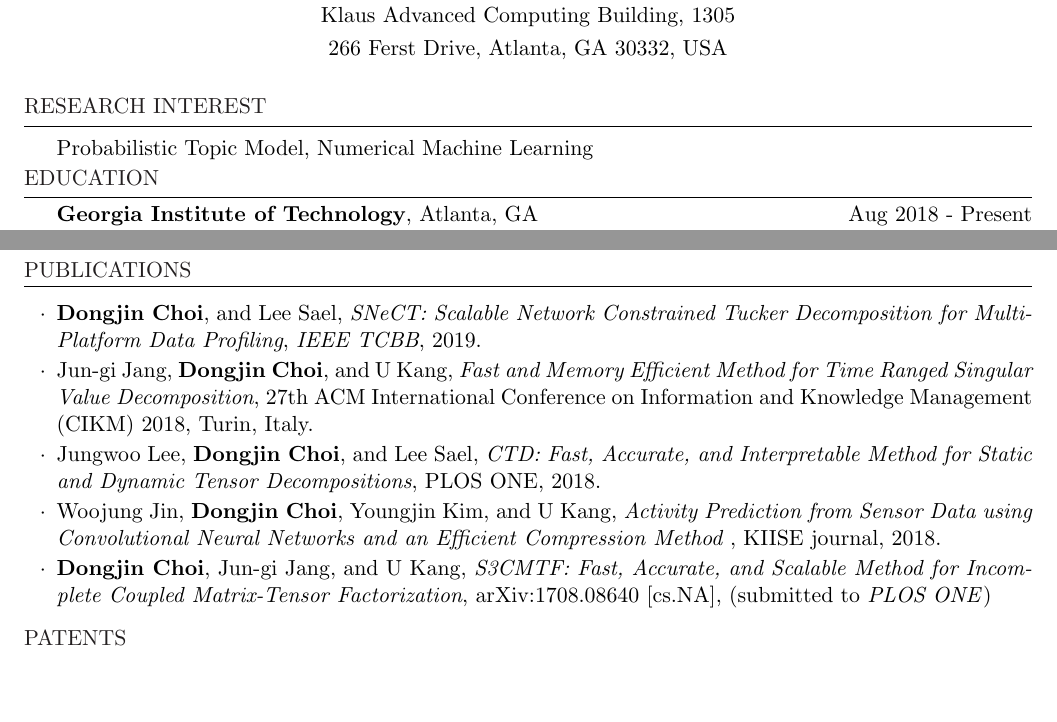
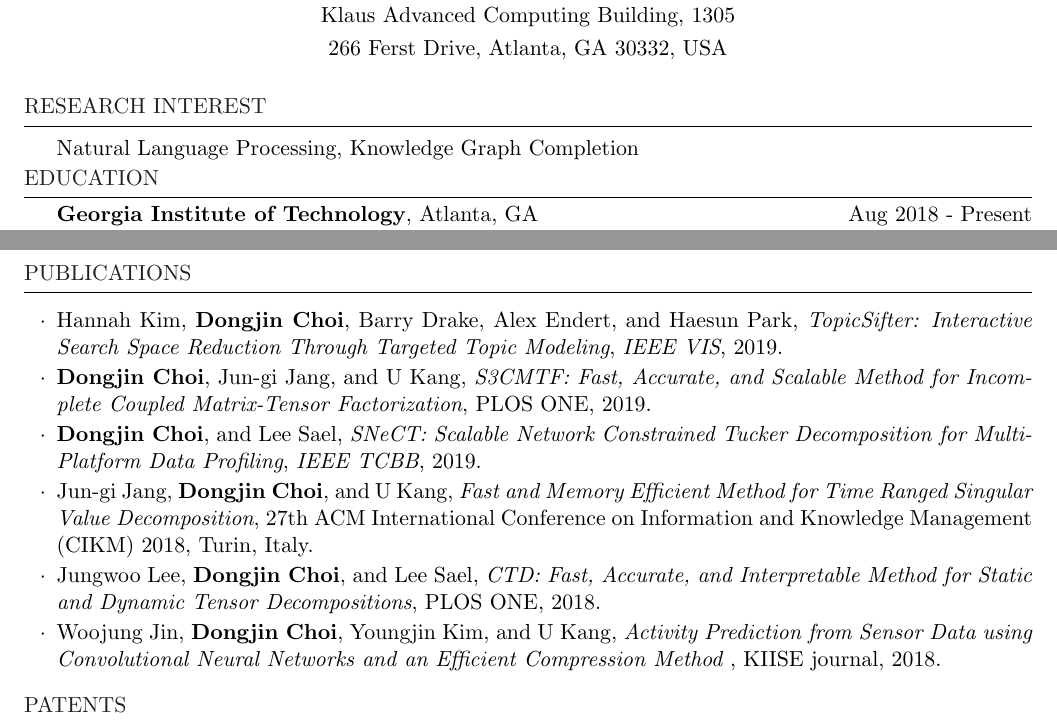
Before and after one commit to skywalker5/Curriculum_Vitae, a LaTeX CV (cv-choi.tex): two parts of pages 1 and 2 of 2 before the commit and two parts of pages 1 and 2 of 3 after it, joined at a grey line, cut so that both start at the same text, the shorter picture padded with empty space. Compiled offline with pdfLaTeX.

Commit message:
edited new

```diff
--- a/cv-choi.tex
+++ b/cv-choi.tex
@@ -64,7 +64,7 @@
 %	\pagestyle{headings}
 %	\fancyhead{} %clear out default
 	\begin{rSection}{Research Interest}
-		Probabilistic Topic Model, Numerical Machine Learning\hfill
+		Natural Language Processing, Knowledge Graph Completion\hfill
 		\vspace{-2mm}
 	\end{rSection}
 
@@ -151,6 +151,10 @@
 \begin{rSubsection}{}{}{}{}
 	\vspace*{-2.5mm}
 
+	\item Hannah Kim, \textbf{Dongjin Choi}, Barry Drake, Alex Endert, and Haesun Park, \textit{TopicSifter: Interactive Search Space Reduction Through Targeted Topic Modeling}, \textit{IEEE VIS}, 2019.
+
+	\item \textbf{Dongjin Choi}, Jun-gi Jang, and U Kang, \textit{S3CMTF: Fast, Accurate, and Scalable Method for Incomplete Coupled Matrix-Tensor Factorization}, PLOS ONE, 2019.
+
 	\item \textbf{Dongjin Choi}, and Lee Sael, \textit{SNeCT: Scalable Network Constrained Tucker Decomposition for Multi-Platform Data Profiling}, \textit{IEEE TCBB}, 2019.
 
 	\item Jun-gi Jang, \textbf{Dongjin Choi}, and U Kang, \textit{Fast and Memory Efficient Method for Time Ranged Singular Value Decomposition}, 27th ACM International Conference on Information and Knowledge Management (CIKM) 2018, Turin, Italy.
@@ -158,8 +162,6 @@
 	\item Jungwoo Lee, \textbf{Dongjin Choi}, and Lee Sael, \textit{CTD: Fast, Accurate, and Interpretable Method for Static and Dynamic Tensor Decompositions}, PLOS ONE, 2018.
 
 	\item Woojung Jin, \textbf{Dongjin Choi}, Youngjin Kim, and U Kang, \textit{Activity Prediction from Sensor Data using Convolutional Neural Networks and an Efficient Compression Method }, KIISE journal, 2018.
-
-	\item \textbf{Dongjin Choi}, Jun-gi Jang, and U Kang, \textit{S3CMTF: Fast, Accurate, and Scalable Method for Incomplete Coupled Matrix-Tensor Factorization}, arXiv:1708.08640 [cs.NA], (submitted to \textit{PLOS ONE})
 
 \end{rSubsection}
 
```
Also changed, not shown: cv-choi.pdf.
